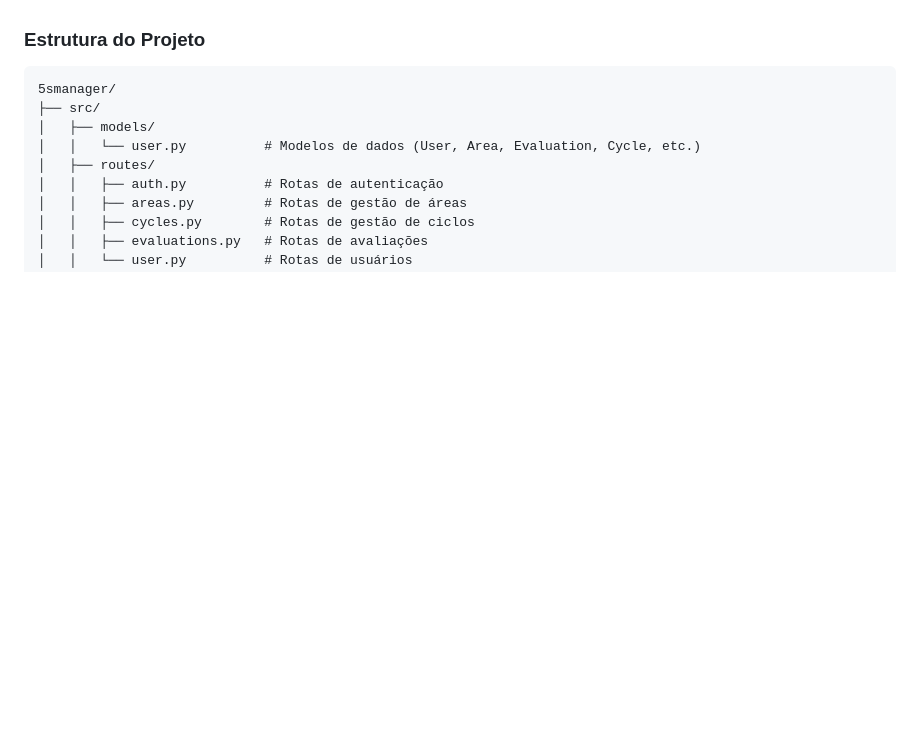
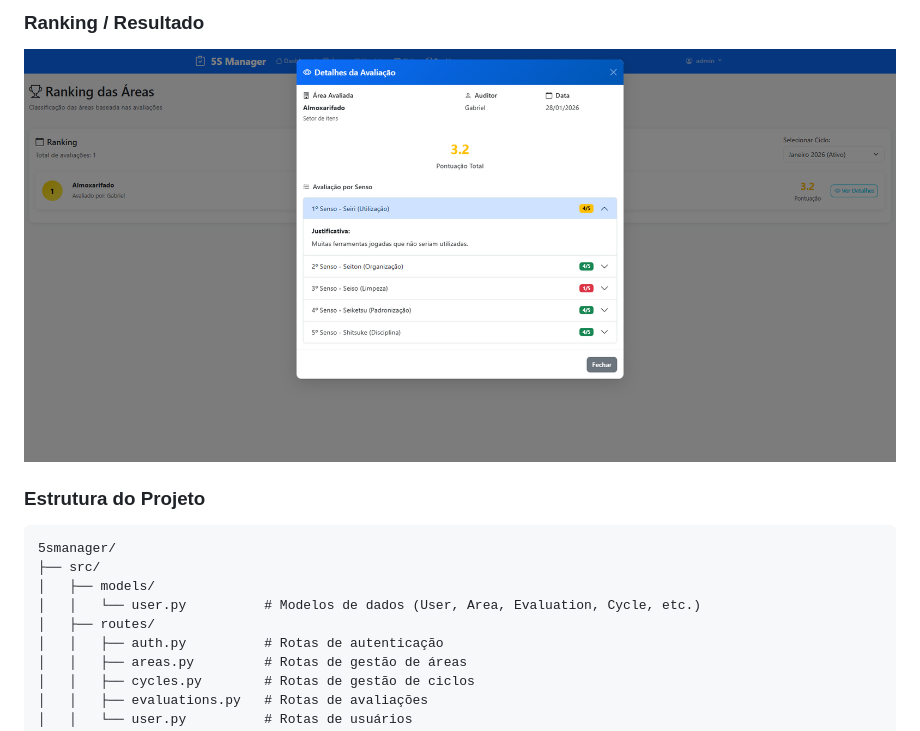
Before and after one commit to gsilvacoelho-dev/5S-Manager, a Markdown page: README.md, the part around one of its changes. Rendered like a GitHub page; blank space fills up the shorter version.

````diff
--- a/README.md
+++ b/README.md
@@ -39,3 +54,8 @@ Sistema completo para gestão e auditoria do programa 5S, desenvolvido com Flask
+### Ranking / Resultado
+![Resultado](docs/Resultado_avaliação_auditores.png)
+
+
+
 
 ### Estrutura do Projeto
 ```
````
Also changed, not shown: other parts of README.md (+15 -0 lines).
